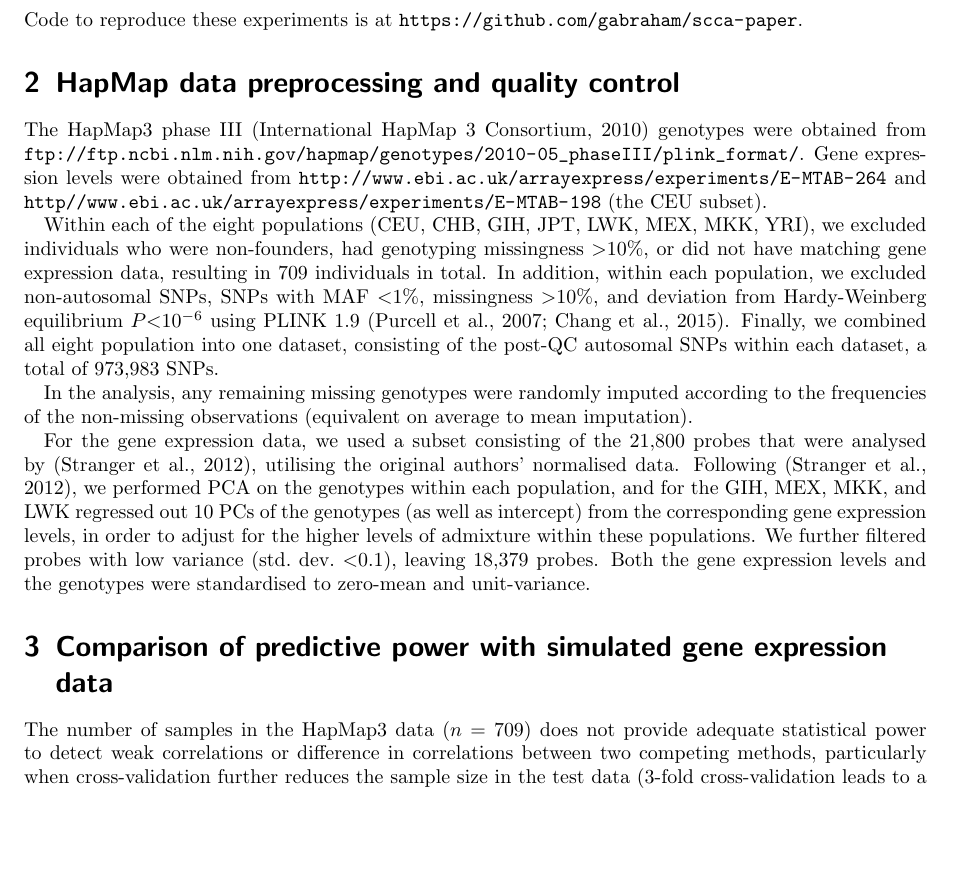
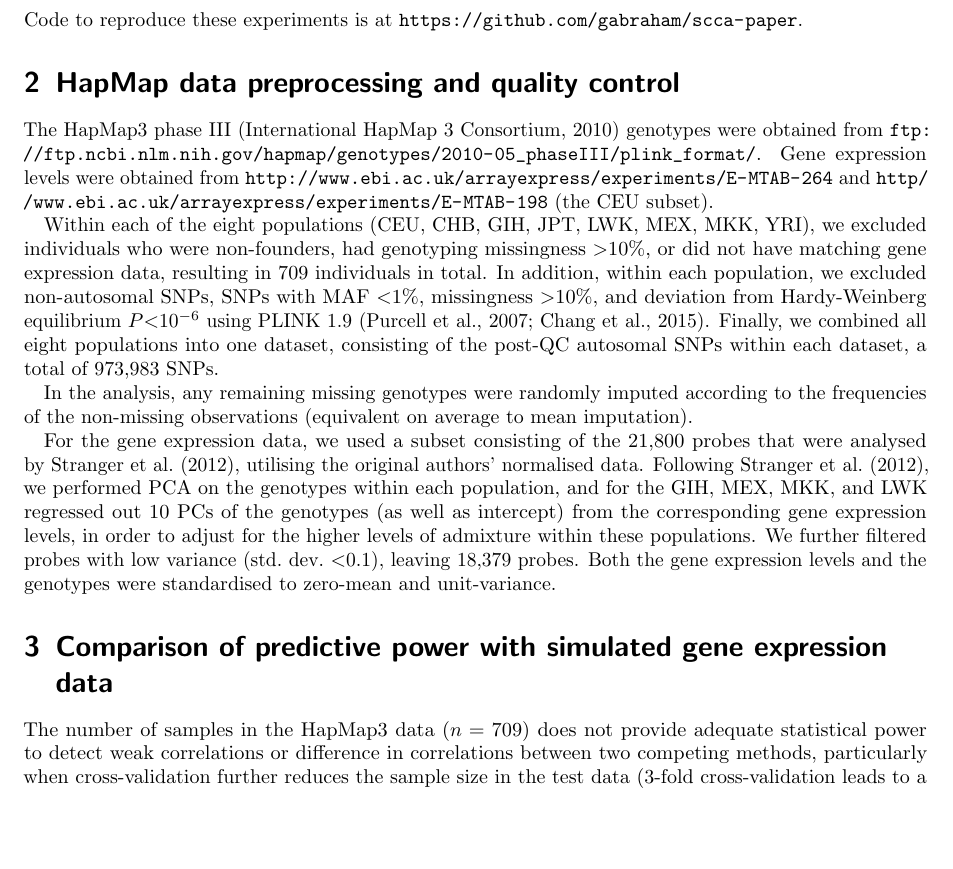
Before and after one commit to gabraham/scca-paper, a LaTeX document (latex/supplementary.tex): part of page 1 of 4, cut so that both start at the same text. Compiled offline with pdfLaTeX.

Commit message:
cleanup for submission

```diff
--- a/latex/supplementary.tex
+++ b/latex/supplementary.tex
@@ -1,5 +1,6 @@
 \documentclass[a4paper,10pt]{scrartcl}
 
+\usepackage{microtype}
 \usepackage{geometry}
 \usepackage{amsmath}
 \usepackage{amssymb}
@@ -54,7 +55,7 @@ in~\nindiv individuals in total. In addition, within each population, we
 excluded non-autosomal SNPs, SNPs with MAF~${<}1\%$, missingness~${>}10\%$,
 and deviation from Hardy-Weinberg equilibrium~$P{<}10^{-6}$ using
 PLINK~1.9~\citep{purcell2007,Chang2015}.  Finally, we combined all eight
-population into one dataset, consisting of the post-QC autosomal SNPs within
+populations into one dataset, consisting of the post-QC autosomal SNPs within
 each dataset, a total of~\nsnps SNPs.
 
 In the analysis, any remaining missing genotypes were randomly imputed
@@ -62,8 +63,8 @@ according to the frequencies of the non-missing observations (equivalent on
 average to mean imputation).
 
 For the gene expression data, we used a subset consisting of the~21,800 probes
-that were analysed by~\citep{Stranger2012}, utilising the original authors'
-normalised data. Following~\citep{Stranger2012}, we performed PCA on the
+that were analysed by~\citet{Stranger2012}, utilising the original authors'
+normalised data. Following~\citet{Stranger2012}, we performed PCA on the
 genotypes within each population, and for the GIH, MEX, MKK, and LWK regressed
 out~10 PCs of the genotypes (as well as intercept) from the corresponding gene
 expression levels, in order to adjust for the higher levels of admixture within
```
Also changed, not shown: latex/paper.tex (+2 -0 lines), latex/paper_plain.tex (+6 -0 lines), latex/text.tex (+1 -1 lines), latex/paper.pdf, latex/scca_timing-crop.pdf, latex/supplementary.pdf.
